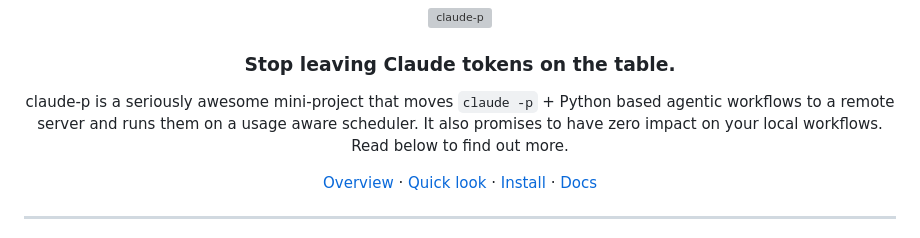
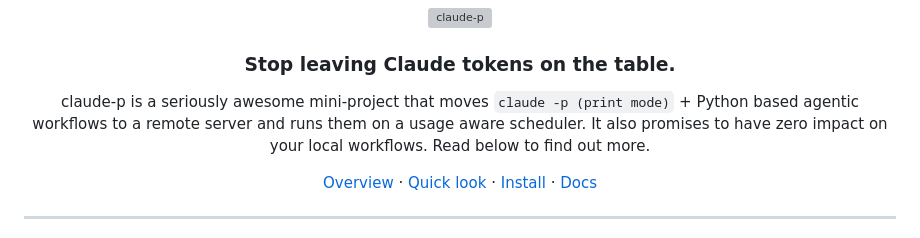
Before and after one commit to haykharut/claude-p, a Markdown page: README.md, the part around the change. GitHub-like rendering; grey boxes are pictures that could not be loaded.

Commit message:
print mode added to readme file

```diff
--- a/README.md
+++ b/README.md
@@ -4,7 +4,7 @@
 
 ### Stop leaving Claude tokens on the table.
 
-claude-p is a seriously awesome mini-project that moves `claude -p` + Python based agentic workflows to a remote server and runs them on a usage aware scheduler. It also promises to have zero impact on your local workflows. Read below to find out more.
+claude-p is a seriously awesome mini-project that moves `claude -p (print mode)` + Python based agentic workflows to a remote server and runs them on a usage aware scheduler. It also promises to have zero impact on your local workflows. Read below to find out more.
 
 [Overview](./docs/overview.md) · [Quick look](#quick-look) · [Install](#install) · [Docs](./docs/)
 
```
